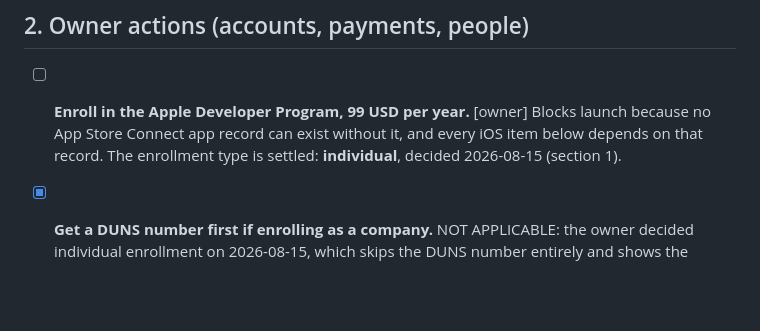
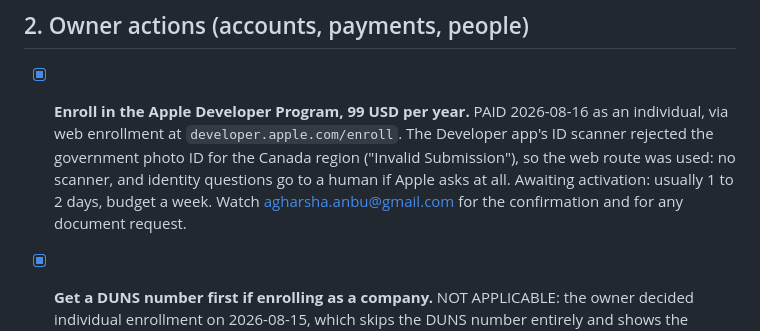
Before and after one commit to Harsha-anbu-g/ToWin-App, a Markdown page: docs/store/ACTION-CHECKLIST.md, the part around the change. GitHub-like rendering; blank space fills up the shorter version.

Commit message:
docs: Apple enrollment paid 2026-08-16, individual, via the web route
The Developer app's ID scanner rejected the government photo ID for the
Canada region, so enrollment went through developer.apple.com/enroll,
which skips the scanner. Awaiting activation.

```diff
--- a/docs/store/ACTION-CHECKLIST.md
+++ b/docs/store/ACTION-CHECKLIST.md
@@ -109,10 +109,13 @@ hour spent here is an hour not spent on the meter.
 
 ## 2. Owner actions (accounts, payments, people)
 
-- [ ] **Enroll in the Apple Developer Program, 99 USD per year.** [owner]
-  Blocks launch because no App Store Connect app record can exist without it,
-  and every iOS item below depends on that record. The enrollment type is
-  settled: **individual**, decided 2026-08-15 (section 1).
+- [x] **Enroll in the Apple Developer Program, 99 USD per year.** PAID
+  2026-08-16 as an individual, via web enrollment at
+  `developer.apple.com/enroll`. The Developer app's ID scanner rejected the
+  government photo ID for the Canada region ("Invalid Submission"), so the web
+  route was used: no scanner, and identity questions go to a human if Apple
+  asks at all. Awaiting activation: usually 1 to 2 days, budget a week. Watch
+  agharsha.anbu@gmail.com for the confirmation and for any document request.
 - [x] **Get a DUNS number first if enrolling as a company.** NOT APPLICABLE:
   the owner decided individual enrollment on 2026-08-15, which skips the DUNS
   number entirely and shows the personal legal name as the seller. Kept here
```
